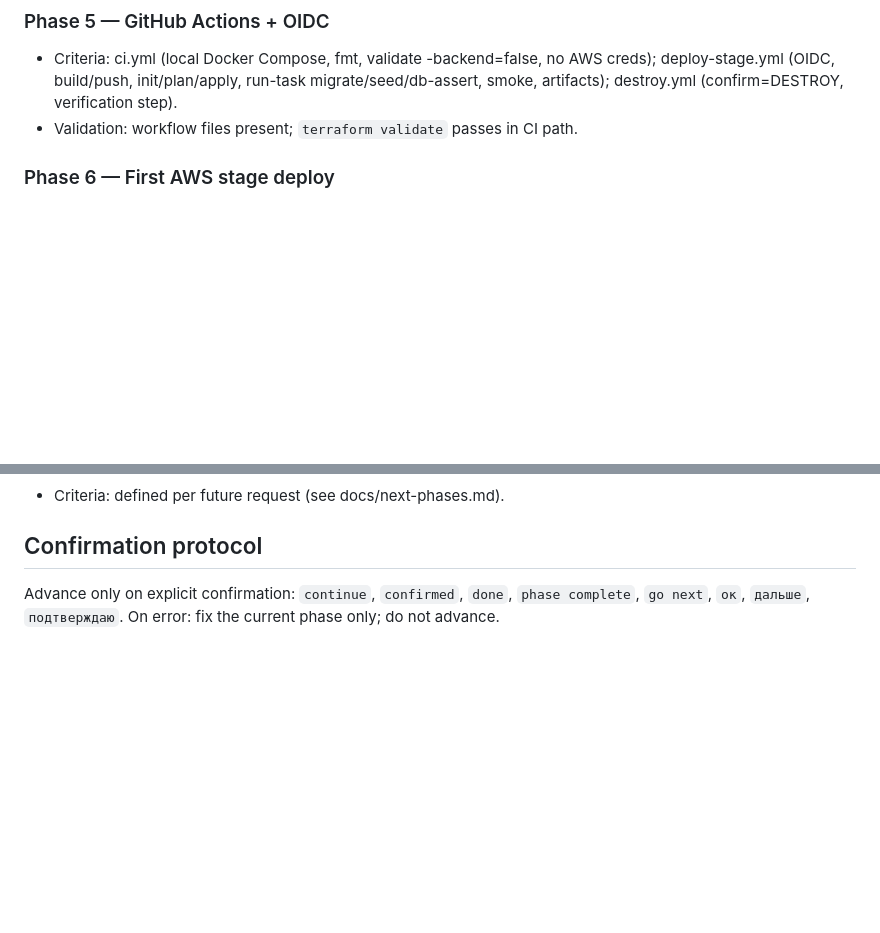
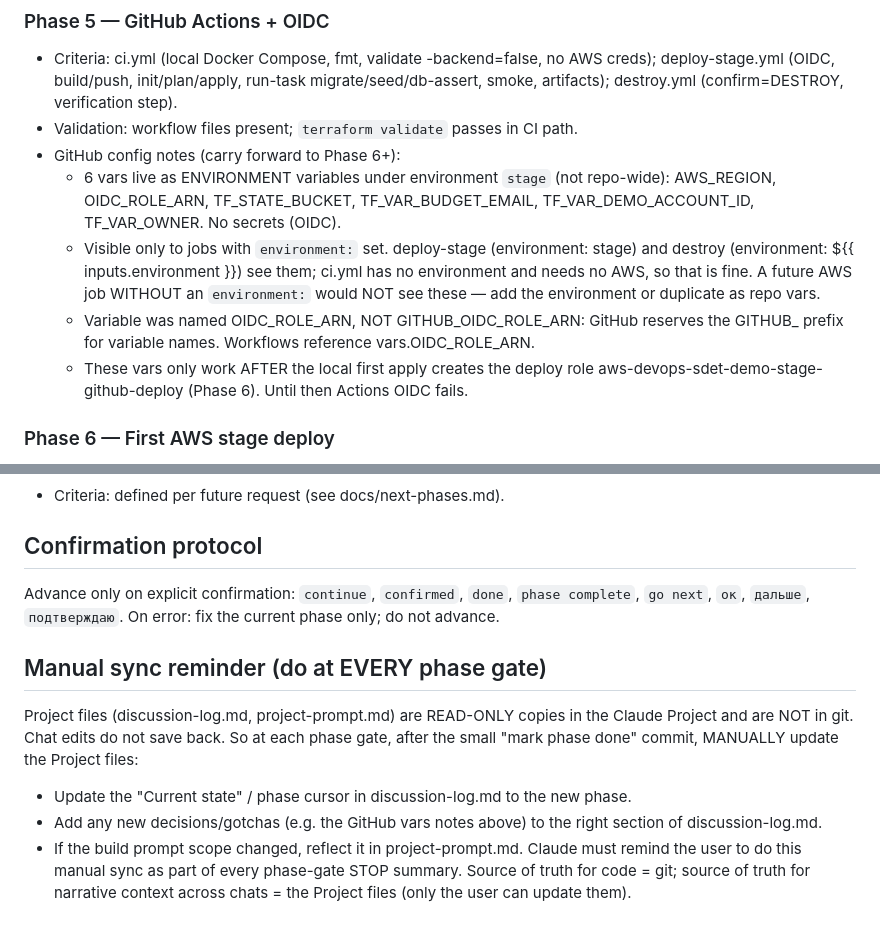
Before and after one commit to UVE-QA/aws-devops-sdet-demo, a Markdown page: docs/phase-gates.md, 2 parts joined by grey strips. Drawn GitHub-style; blank space fills up the shorter version.

Commit message:
docs: phase 5 github vars gotchas + manual project-file sync reminder

```diff
--- a/docs/phase-gates.md
+++ b/docs/phase-gates.md
@@ -81,6 +81,19 @@ confirmation before the next phase. This file is the "where we are" cursor.
   migrate/seed/db-assert, smoke, artifacts); destroy.yml (confirm=DESTROY,
   verification step).
 - Validation: workflow files present; `terraform validate` passes in CI path.
+- GitHub config notes (carry forward to Phase 6+):
+  - 6 vars live as ENVIRONMENT variables under environment `stage` (not repo-wide):
+    AWS_REGION, OIDC_ROLE_ARN, TF_STATE_BUCKET, TF_VAR_BUDGET_EMAIL,
+    TF_VAR_DEMO_ACCOUNT_ID, TF_VAR_OWNER. No secrets (OIDC).
+  - Visible only to jobs with `environment:` set. deploy-stage (environment: stage)
+    and destroy (environment: ${{ inputs.environment }}) see them; ci.yml has no
+    environment and needs no AWS, so that is fine. A future AWS job WITHOUT an
+    `environment:` would NOT see these — add the environment or duplicate as repo vars.
+  - Variable was named OIDC_ROLE_ARN, NOT GITHUB_OIDC_ROLE_ARN: GitHub reserves the
+    GITHUB_ prefix for variable names. Workflows reference vars.OIDC_ROLE_ARN.
+  - These vars only work AFTER the local first apply creates the deploy role
+    aws-devops-sdet-demo-stage-github-deploy (Phase 6). Until then Actions OIDC fails.
+
 
 ### Phase 6 — First AWS stage deploy
 - Criteria: bootstrap applied locally (state bucket exists); first stage apply
@@ -110,3 +123,15 @@ confirmation before the next phase. This file is the "where we are" cursor.
 Advance only on explicit confirmation: `continue`, `confirmed`, `done`,
 `phase complete`, `go next`, `ок`, `дальше`, `подтверждаю`.
 On error: fix the current phase only; do not advance.
+
+## Manual sync reminder (do at EVERY phase gate)
+Project files (discussion-log.md, project-prompt.md) are READ-ONLY copies in the
+Claude Project and are NOT in git. Chat edits do not save back. So at each phase
+gate, after the small "mark phase done" commit, MANUALLY update the Project files:
+- Update the "Current state" / phase cursor in discussion-log.md to the new phase.
+- Add any new decisions/gotchas (e.g. the GitHub vars notes above) to the right
+  section of discussion-log.md.
+- If the build prompt scope changed, reflect it in project-prompt.md.
+Claude must remind the user to do this manual sync as part of every phase-gate
+STOP summary. Source of truth for code = git; source of truth for narrative
+context across chats = the Project files (only the user can update them).
```
